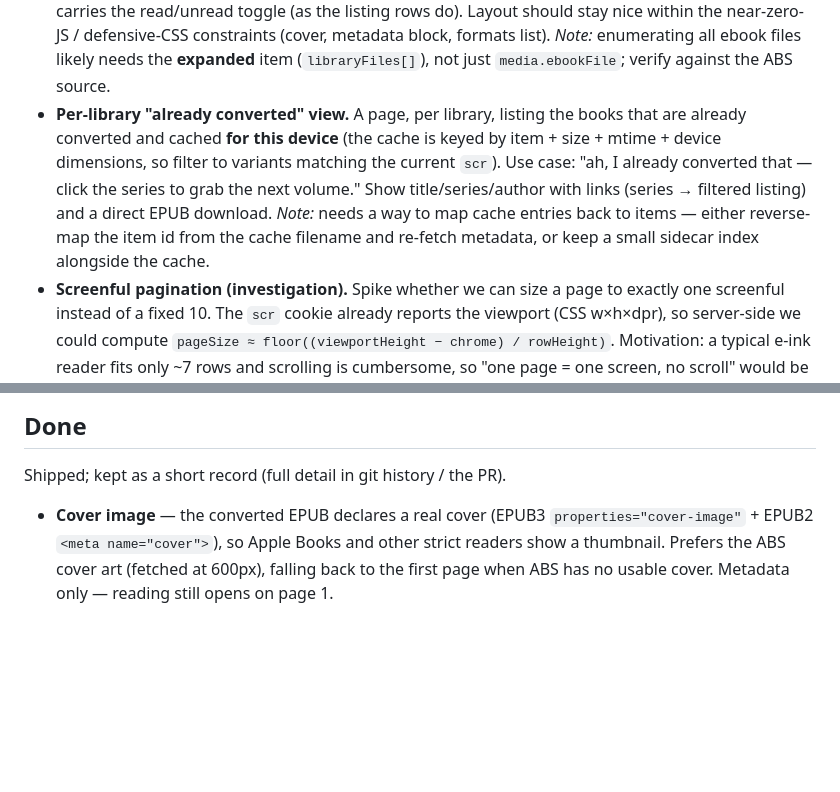
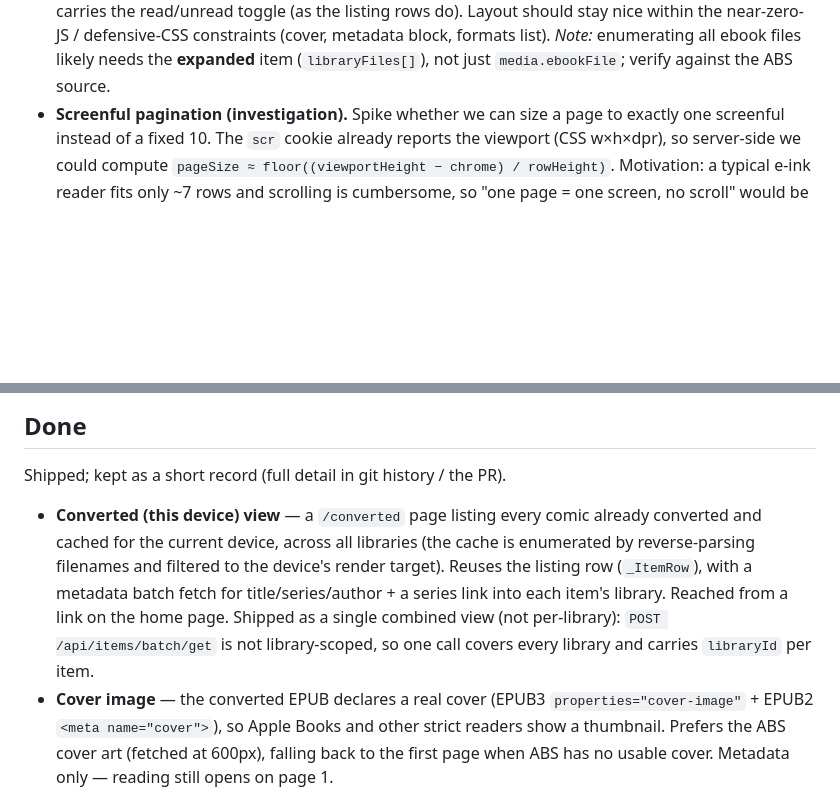
Before and after one commit to thomaslazar/inkshelf, a Markdown page: docs/ROADMAP.md, 2 parts joined by grey strips. GitHub-like rendering; blank space fills up the shorter version.

```diff
--- a/docs/ROADMAP.md
+++ b/docs/ROADMAP.md
@@ -45,14 +45,6 @@ Settings to add to the per-device settings system:
   near-zero-JS / defensive-CSS constraints (cover, metadata block, formats list).
   *Note:* enumerating all ebook files likely needs the **expanded** item
   (`libraryFiles[]`), not just `media.ebookFile`; verify against the ABS source.
-- **Per-library "already converted" view.** A page, per library, listing the
-  books that are already converted and cached **for this device** (the cache is
-  keyed by item + size + mtime + device dimensions, so filter to variants matching
-  the current `scr`). Use case: "ah, I already converted that — click the series
-  to grab the next volume." Show title/series/author with links (series → filtered
-  listing) and a direct EPUB download. *Note:* needs a way to map cache entries
-  back to items — either reverse-map the item id from the cache filename and
-  re-fetch metadata, or keep a small sidecar index alongside the cache.
 - **Screenful pagination (investigation).** Spike whether we can size a page to
   exactly one screenful instead of a fixed 10. The `scr` cookie already reports
   the viewport (CSS w×h×dpr), so server-side we could compute
@@ -91,6 +83,14 @@ Test-coverage follow-ups from the hardening work (non-blocking):
 
 Shipped; kept as a short record (full detail in git history / the PR).
 
+- **Converted (this device) view** — a `/converted` page listing every comic
+  already converted and cached for the current device, across all libraries
+  (the cache is enumerated by reverse-parsing filenames and filtered to the
+  device's render target). Reuses the listing row (`_ItemRow`), with a metadata
+  batch fetch for title/series/author + a series link into each item's library.
+  Reached from a link on the home page. Shipped as a single combined view (not
+  per-library): `POST /api/items/batch/get` is not library-scoped, so one call
+  covers every library and carries `libraryId` per item.
 - **Cover image** — the converted EPUB declares a real cover (EPUB3
   `properties="cover-image"` + EPUB2 `<meta name="cover">`), so Apple Books and
   other strict readers show a thumbnail. Prefers the ABS cover art (fetched at
```
Also changed, not shown: docs/ARCHITECTURE.md (+9 -2 lines).
